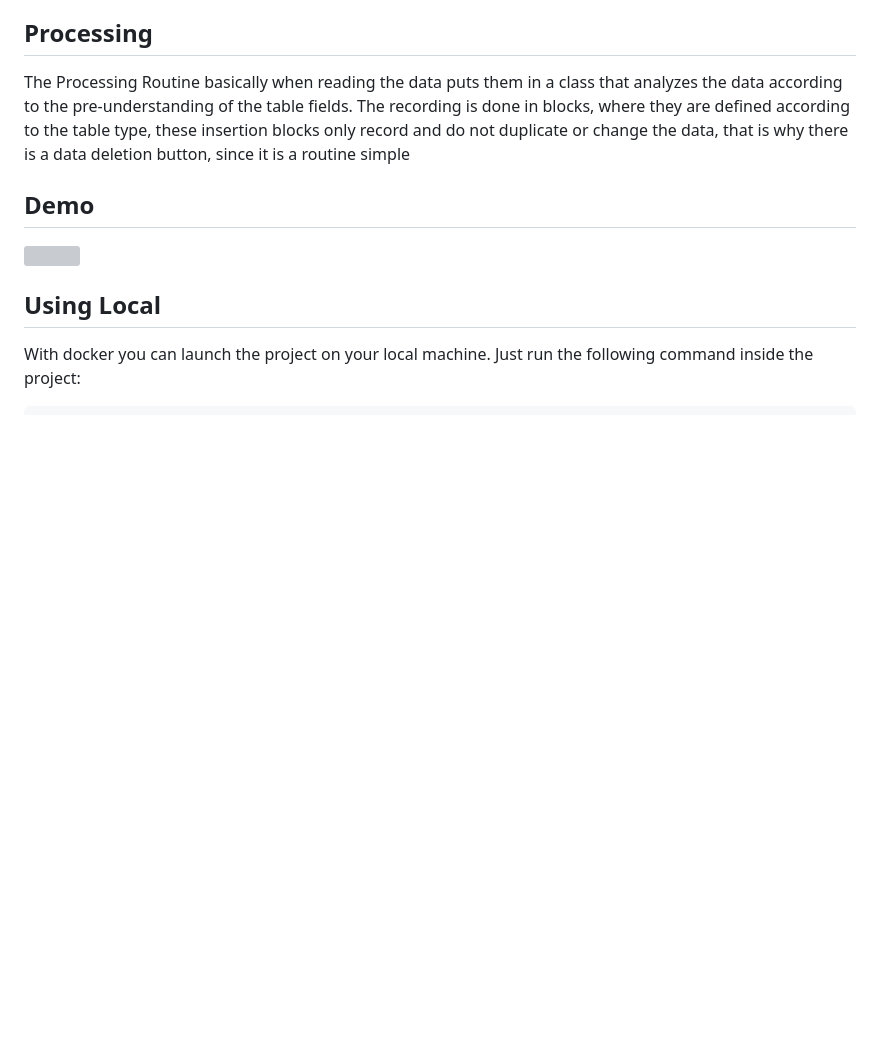
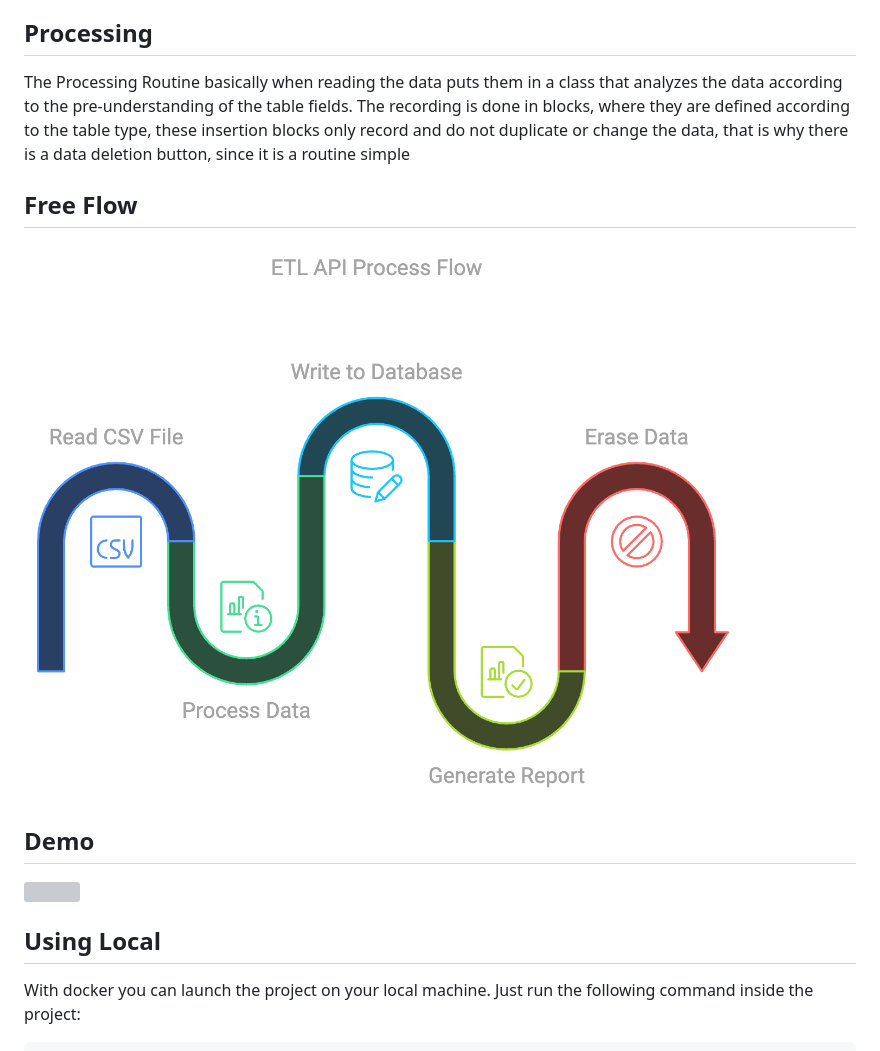
Before and after one commit to danilosoftwares/BikeServerProcessador, a Markdown page: README.md, the part around the change. Drawn GitHub-style; pictures changed too: flux.png (added); blank space fills up the shorter version; grey boxes are pictures that could not be loaded.

Commit message:
fix: added flux for flow process

```diff
--- a/README.md
+++ b/README.md
@@ -33,6 +33,9 @@ Basically the API builds a simple report in html based on a simple sql script
 ## Processing
 The Processing Routine basically when reading the data puts them in a class that analyzes the data according to the pre-understanding of the table fields. The recording is done in blocks, where they are defined according to the table type, these insertion blocks only record and do not duplicate or change the data, that is why there is a data deletion button, since it is a routine simple
 
+## Free Flow
+![](flux.png)
+
 ## Demo
 ![](demonstracao.gif)
 
```
